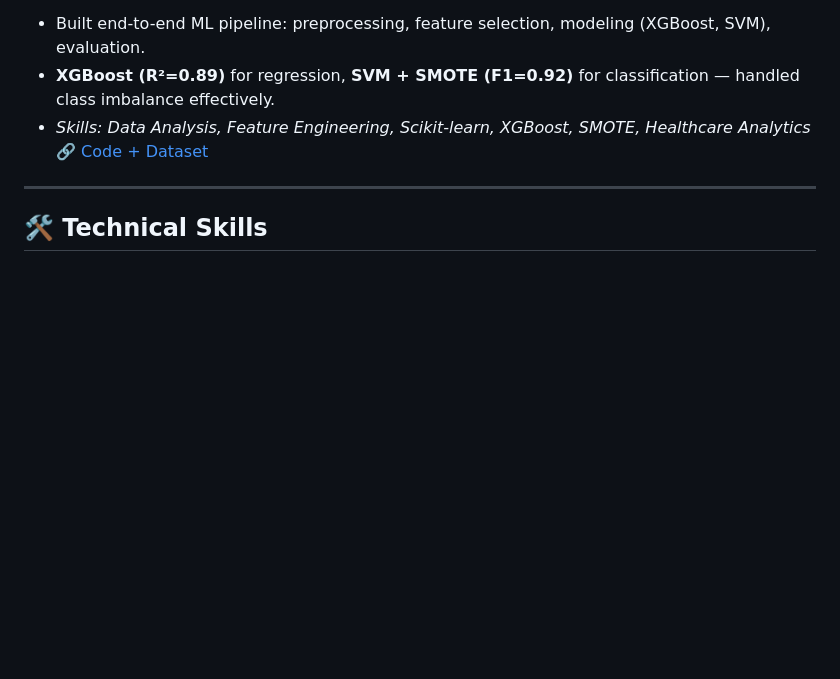
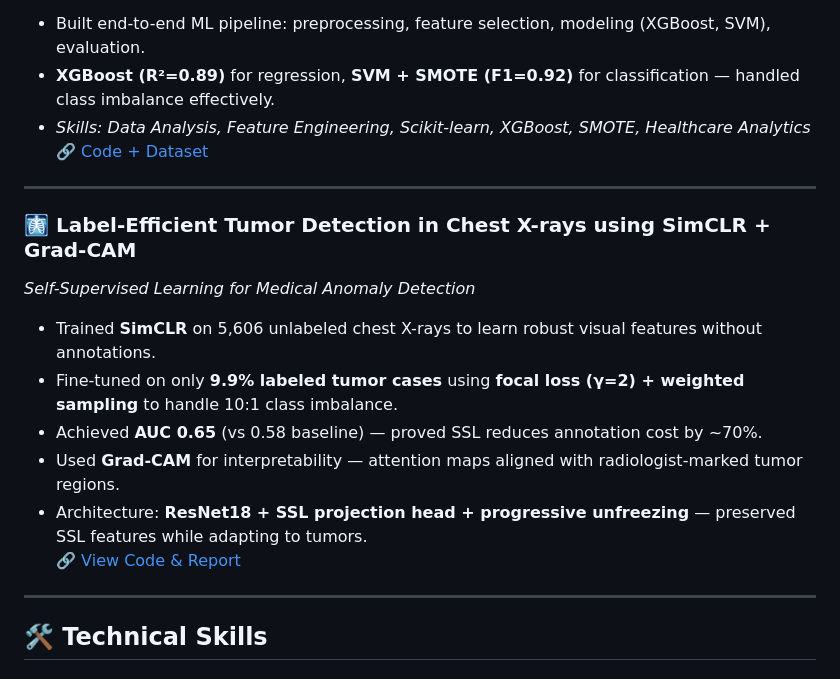
Before and after one commit to hajraRehman/hajraRehman.github.io, a Markdown page: README.md, the part around the change. Rendered like a GitHub page; blank space fills up the shorter version.

```diff
--- a/README.md
+++ b/README.md
@@ -89,6 +89,16 @@
 🔗 [Code + Dataset](https://github.com/hajraRehman/Predicting-Healthcare-Utilization-and-Expenditure-Using-Machine-Learning)
 
 ---
+### 🩻 Label-Efficient Tumor Detection in Chest X-rays using SimCLR + Grad-CAM
+*Self-Supervised Learning for Medical Anomaly Detection*
+- Trained **SimCLR** on 5,606 unlabeled chest X-rays to learn robust visual features without annotations.
+- Fine-tuned on only **9.9% labeled tumor cases** using **focal loss (γ=2) + weighted sampling** to handle 10:1 class imbalance.
+- Achieved **AUC 0.65** (vs 0.58 baseline) — proved SSL reduces annotation cost by ~70%.
+- Used **Grad-CAM** for interpretability — attention maps aligned with radiologist-marked tumor regions.
+- Architecture: **ResNet18 + SSL projection head + progressive unfreezing** — preserved SSL features while adapting to tumors.
+🔗 [View Code & Report](https://github.com/hajraRehman/Self-Supervised-Anomaly-Detection-in-Medical-Imaging)
+
+---
 
 ## 🛠️ Technical Skills
 
```
